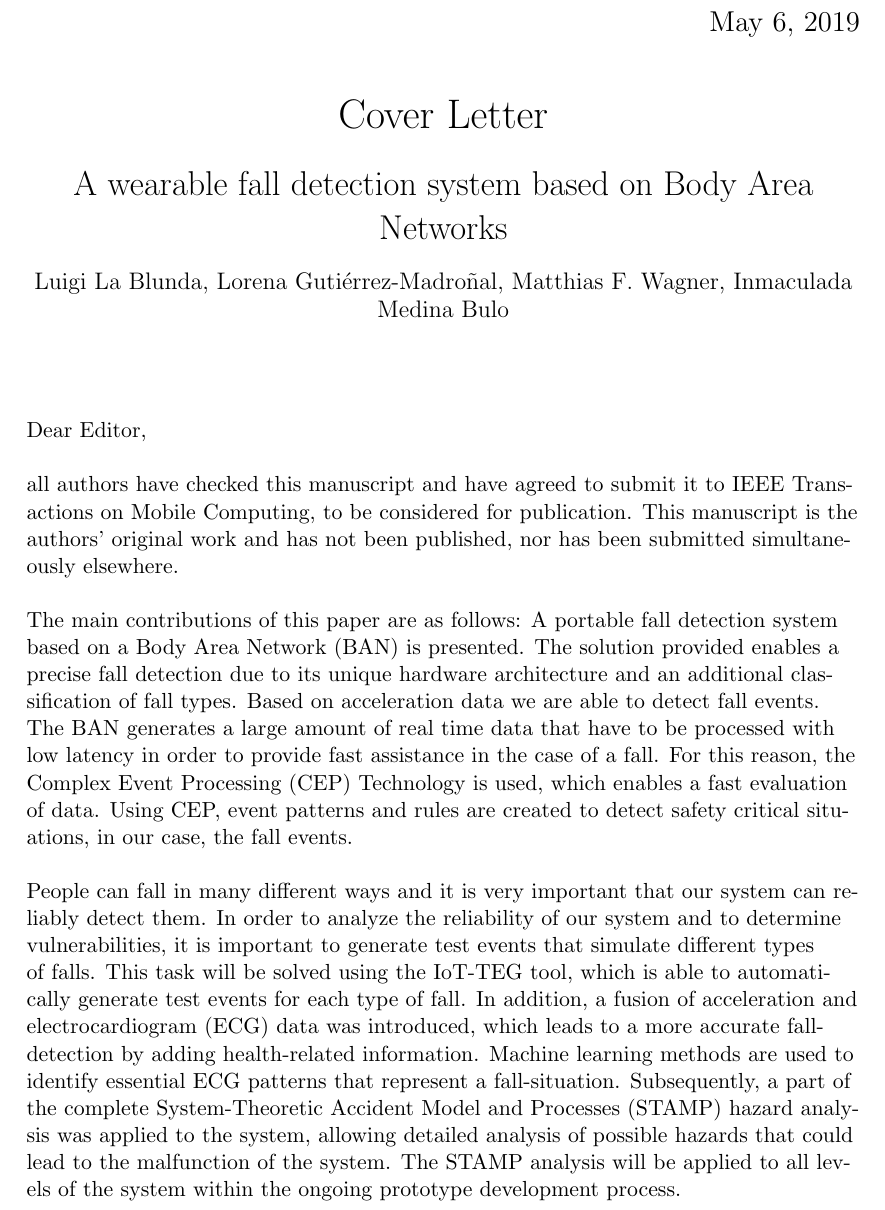
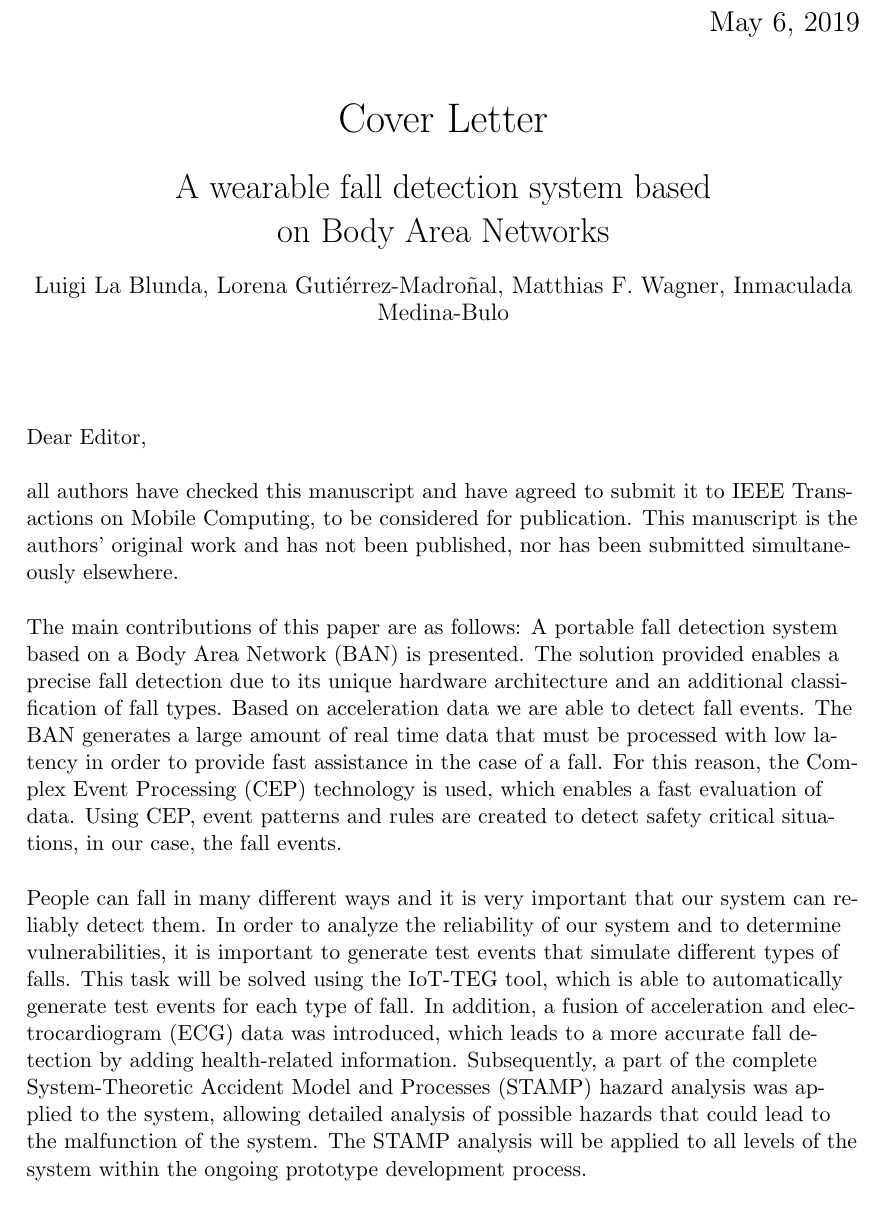
Before and after one commit to LuLaBl/IEEE_PaperRepo, a LaTeX document (cover_letter.tex): part of page 1 of 2, cut so that both start at the same text. Compiled offline with pdfLaTeX.

Commit message:
typos in cover letter corrected

```diff
--- a/cover_letter.tex
+++ b/cover_letter.tex
@@ -18,11 +18,11 @@
     Cover Letter\\
     \vspace{0.4cm}
     \LARGE
-    A wearable fall detection system based on Body
+    A wearable fall detection system based \\ on Body
     Area Networks\\
     \vspace{0.4cm}
     \large
-    Luigi La Blunda, Lorena Gutiérrez-Madroñal, Matthias F. Wagner, Inmaculada Medina Bulo
+    Luigi La Blunda, Lorena Gutiérrez-Madroñal, Matthias F. Wagner, Inmaculada Medina-Bulo
 \end{center}
 
     \vspace{0.8cm}
@@ -35,9 +35,9 @@ all authors have checked this manuscript and have agreed to submit it to IEEE Tr
 The main contributions of this paper are as follows:
 A portable fall detection system based on a Body Area Network (BAN) is presented. The solution provided enables a precise fall detection due to its unique hardware architecture and an additional classification of fall types.
 Based on acceleration data we are able to detect fall events.
-The BAN generates a large amount of real time data that have to be processed with low latency in order to provide fast assistance in the case of a fall. For this reason, the Complex Event Processing (CEP) Technology is used, which enables a fast evaluation of data. Using CEP, event patterns and rules are created to detect safety critical situations, in our case, the fall events.
+The BAN generates a large amount of real time data that must be processed with low latency in order to provide fast assistance in the case of a fall. For this reason, the Complex Event Processing (CEP) technology is used, which enables a fast evaluation of data. Using CEP, event patterns and rules are created to detect safety critical situations, in our case, the fall events.
 
-People can fall in many different ways and it is very important that our system can reliably detect them. In order to analyze the reliability of our system and to determine vulnerabilities, it is important to generate test events that simulate different types of falls. This task will be solved using the IoT-TEG tool, which is able to automatically generate test events for each type of fall. In addition, a fusion of acceleration and electrocardiogram (ECG) data was introduced, which leads to a more accurate fall-detection by adding health-related information. Machine learning methods are used to identify essential ECG patterns that represent a fall-situation. Subsequently, a part of the complete System-Theoretic Accident Model and Processes (STAMP) hazard analysis was applied to the system, allowing detailed analysis of possible hazards that could lead to the malfunction of the system. The STAMP analysis will be applied to all levels of the system within the ongoing prototype development process. \newpage
+People can fall in many different ways and it is very important that our system can reliably detect them. In order to analyze the reliability of our system and to determine vulnerabilities, it is important to generate test events that simulate different types of falls. This task will be solved using the IoT-TEG tool, which is able to automatically generate test events for each type of fall. In addition, a fusion of acceleration and electrocardiogram (ECG) data was introduced, which leads to a more accurate fall detection by adding health-related information. Subsequently, a part of the complete System-Theoretic Accident Model and Processes (STAMP) hazard analysis was applied to the system, allowing detailed analysis of possible hazards that could lead to the malfunction of the system. The STAMP analysis will be applied to all levels of the system within the ongoing prototype development process. \newpage
 
 We are convinced that our portable fall detection solution provides essential assistance to the population in case of life-threatening situations.
 
```
Also changed, not shown: cover_letter.pdf, 3 other files.
